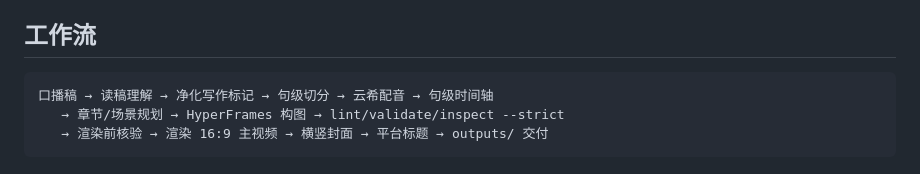
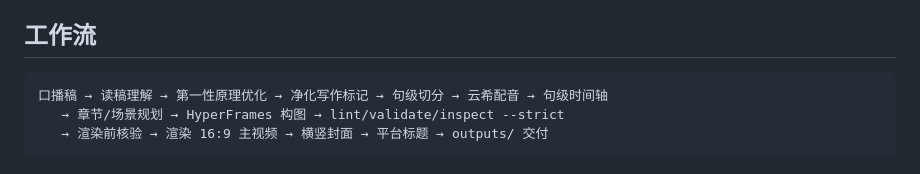
Before and after one commit to TryWorld2026/paper-algorithm, a Markdown page: README.md, the part around the change. GitHub-like rendering.

````diff
--- a/README.md
+++ b/README.md
@@ -59,7 +59,7 @@
 ## 工作流
 
 ```text
-口播稿 → 读稿理解 → 净化写作标记 → 句级切分 → 云希配音 → 句级时间轴
+口播稿 → 读稿理解 → 第一性原理优化 → 净化写作标记 → 句级切分 → 云希配音 → 句级时间轴
    → 章节/场景规划 → HyperFrames 构图 → lint/validate/inspect --strict
    → 渲染前核验 → 渲染 16:9 主视频 → 横竖封面 → 平台标题 → outputs/ 交付
 ```
````
Also changed, not shown: SKILL.md (+2 -1 lines), references/workflow.md (+18 -2 lines).
